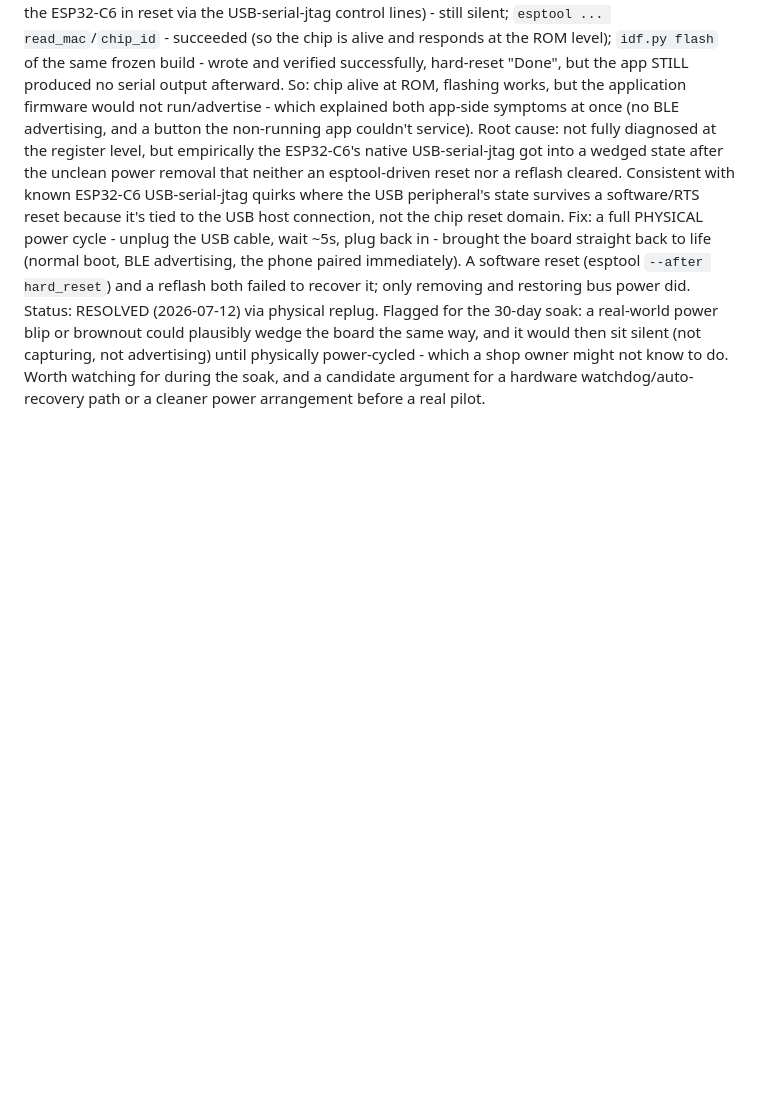
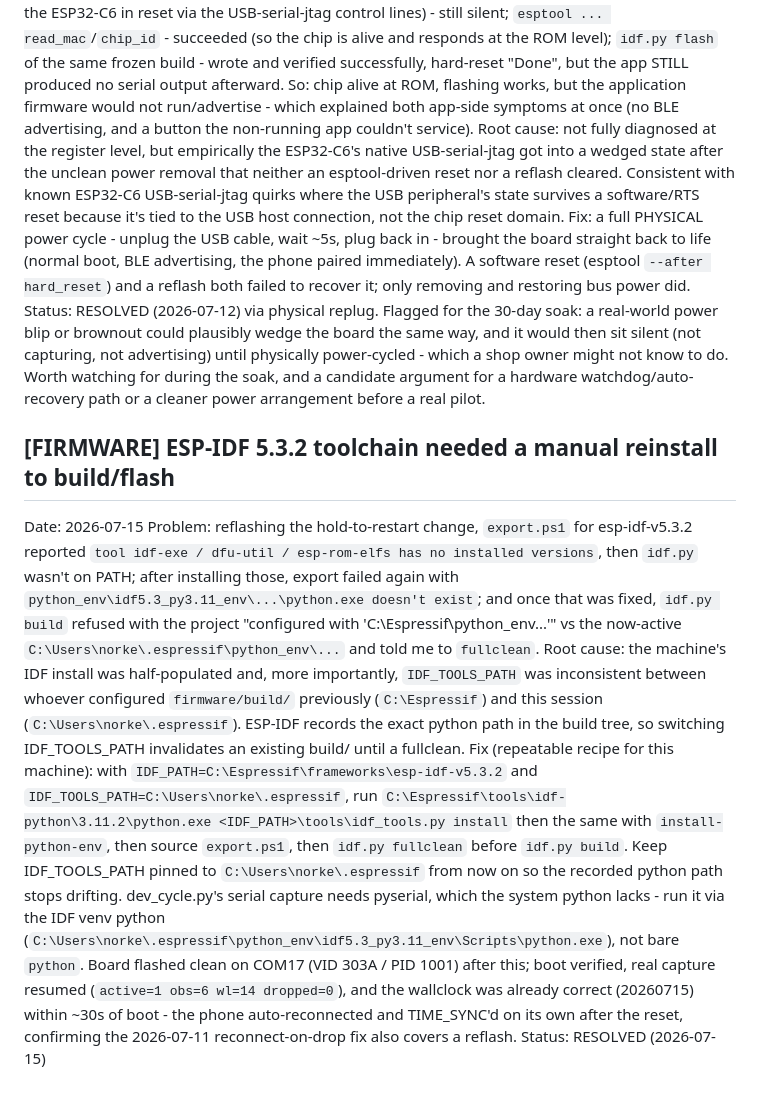
Before and after one commit to n02b3rt/PrintBack, a Markdown page: docs/LEARNINGS.md, the part around the change. Drawn GitHub-style; blank space fills up the shorter version.

Commit message:
note the hold-to-restart firmware was flashed on 2026-07-15 and record the 5.3.2 toolchain reinstall recipe

```diff
--- a/docs/LEARNINGS.md
+++ b/docs/LEARNINGS.md
@@ -1180,3 +1180,36 @@ advertising) until physically power-cycled - which a shop owner might not
 know to do. Worth watching for during the soak, and a candidate argument
 for a hardware watchdog/auto-recovery path or a cleaner power arrangement
 before a real pilot.
+
+## [FIRMWARE] ESP-IDF 5.3.2 toolchain needed a manual reinstall to build/flash
+Date: 2026-07-15
+Problem: reflashing the hold-to-restart change, `export.ps1` for
+esp-idf-v5.3.2 reported `tool idf-exe / dfu-util / esp-rom-elfs has no
+installed versions`, then `idf.py` wasn't on PATH; after installing those,
+export failed again with `python_env\idf5.3_py3.11_env\...\python.exe
+doesn't exist`; and once that was fixed, `idf.py build` refused with the
+project "configured with 'C:\Espressif\python_env\...'" vs the now-active
+`C:\Users\norke\.espressif\python_env\...` and told me to `fullclean`.
+Root cause: the machine's IDF install was half-populated and, more
+importantly, `IDF_TOOLS_PATH` was inconsistent between whoever configured
+`firmware/build/` previously (`C:\Espressif`) and this session
+(`C:\Users\norke\.espressif`). ESP-IDF records the exact python path in
+the build tree, so switching IDF_TOOLS_PATH invalidates an existing
+build/ until a fullclean.
+Fix (repeatable recipe for this machine): with
+`IDF_PATH=C:\Espressif\frameworks\esp-idf-v5.3.2` and
+`IDF_TOOLS_PATH=C:\Users\norke\.espressif`, run
+`C:\Espressif\tools\idf-python\3.11.2\python.exe <IDF_PATH>\tools\idf_tools.py install`
+then the same with `install-python-env`, then source `export.ps1`, then
+`idf.py fullclean` before `idf.py build`. Keep IDF_TOOLS_PATH pinned to
+`C:\Users\norke\.espressif` from now on so the recorded python path stops
+drifting. dev_cycle.py's serial capture needs pyserial, which the system
+python lacks - run it via the IDF venv python
+(`C:\Users\norke\.espressif\python_env\idf5.3_py3.11_env\Scripts\python.exe`),
+not bare `python`. Board flashed clean on COM17 (VID 303A / PID 1001)
+after this; boot verified, real capture resumed (`active=1 obs=6 wl=14
+dropped=0`), and the wallclock was already correct (20260715) within ~30s
+of boot - the phone auto-reconnected and TIME_SYNC'd on its own after the
+reset, confirming the 2026-07-11 reconnect-on-drop fix also covers a
+reflash.
+Status: RESOLVED (2026-07-15)
```
Also changed, not shown: docs/TASKS.md (+11 -8 lines).
